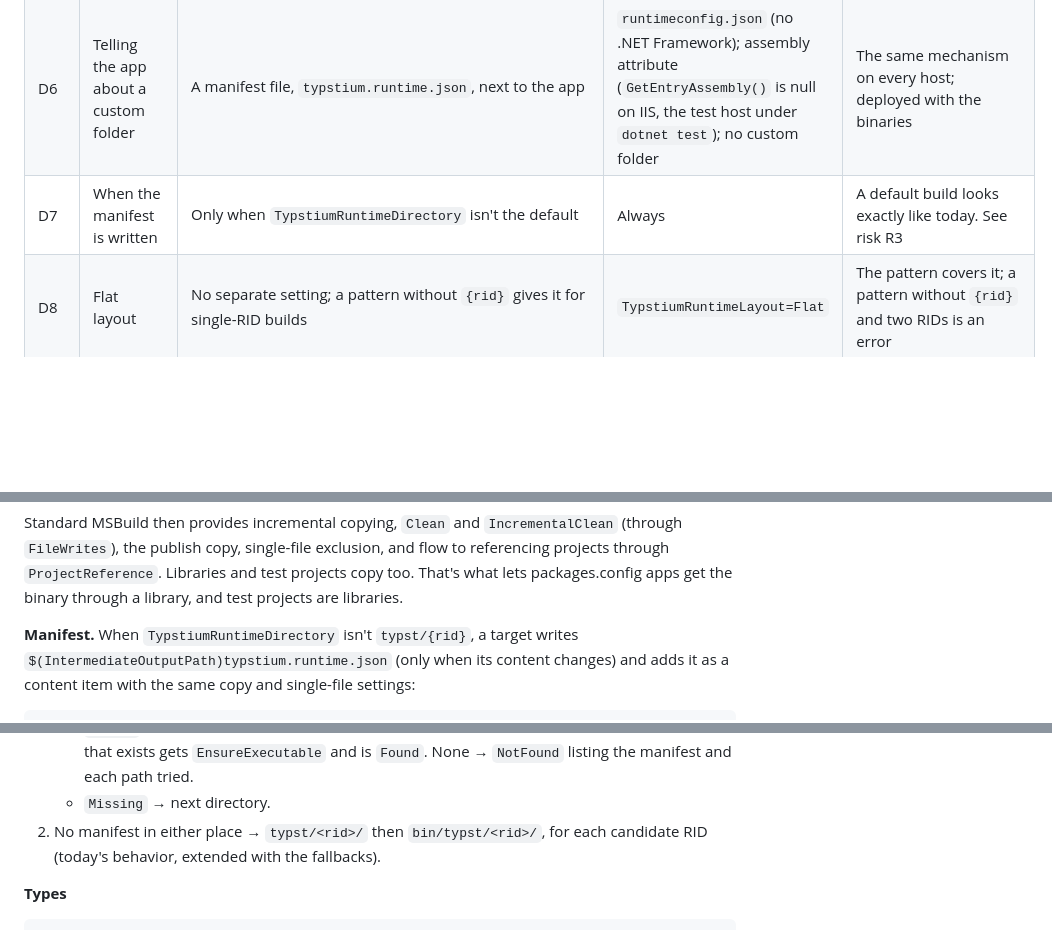
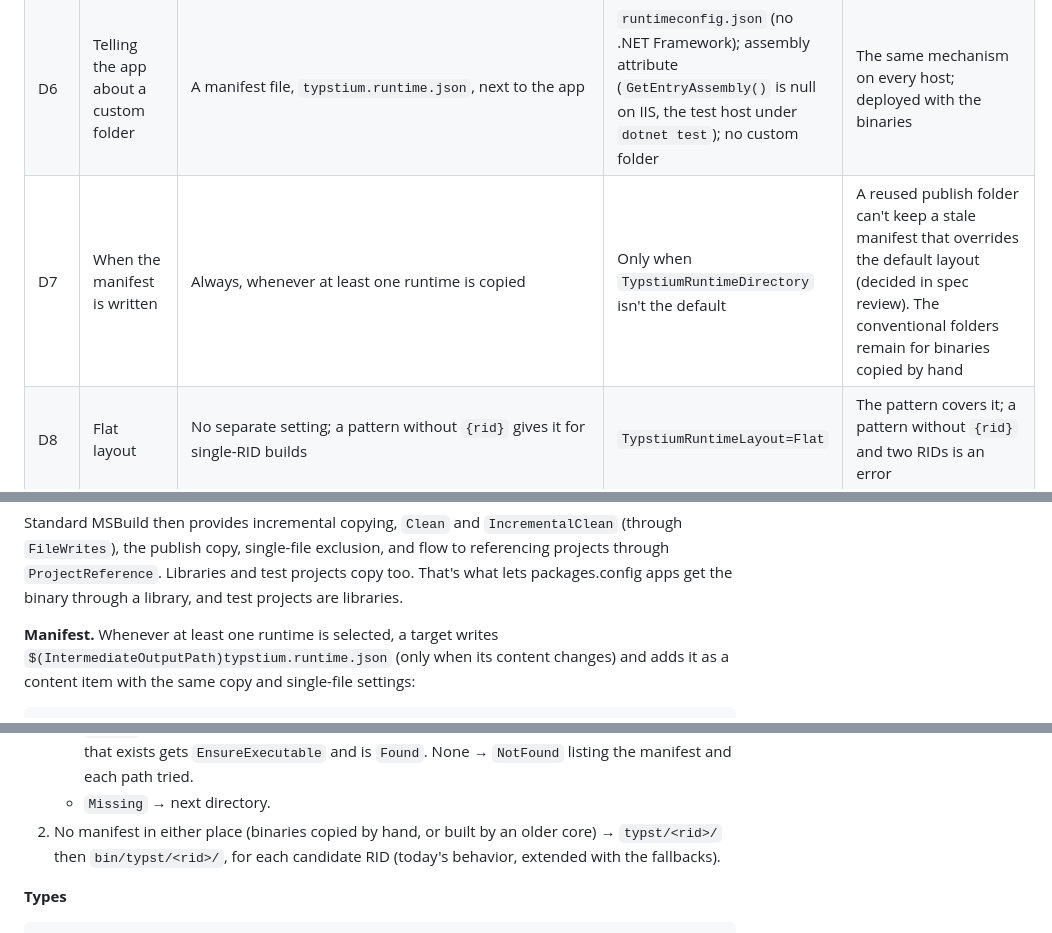
Before and after one commit to mgnslndh/Typstium, a Markdown page: docs/specs/runtime-packages.md, 3 parts joined by grey strips. Drawn GitHub-style; blank space fills up the shorter version.

Commit message:
Always write the runtime manifest
Co-Authored-By: Claude Opus 5.5 <noreply@anthropic.com>

```diff
--- a/docs/specs/runtime-packages.md
+++ b/docs/specs/runtime-packages.md
@@ -43,7 +43,7 @@ manual install, and the compiler should find it without configuration. This spec
 | D4 | Selecting binaries | Filter by `RuntimeIdentifier`; copy every referenced RID when none is set | Always copy all; a selector package | Lean single-RID publishes, and builds without a RID keep working (option B in brainstorming) |
 | D5 | Output folder | `TypstiumRuntimeDirectory`, a pattern relative to the output folder, default `typst/{rid}` | A fixed folder only | Avoids collisions such as an app's own `typst/` template folder |
 | D6 | Telling the app about a custom folder | A manifest file, `typstium.runtime.json`, next to the app | `runtimeconfig.json` (no .NET Framework); assembly attribute (`GetEntryAssembly()` is null on IIS, the test host under `dotnet test`); no custom folder | The same mechanism on every host; deployed with the binaries |
-| D7 | When the manifest is written | Only when `TypstiumRuntimeDirectory` isn't the default | Always | A default build looks exactly like today. See risk R3 |
+| D7 | When the manifest is written | Always, whenever at least one runtime is copied | Only when `TypstiumRuntimeDirectory` isn't the default | A reused publish folder can't keep a stale manifest that overrides the default layout (decided in spec review). The conventional folders remain for binaries copied by hand |
 | D8 | Flat layout | No separate setting; a pattern without `{rid}` gives it for single-RID builds | `TypstiumRuntimeLayout=Flat` | The pattern covers it; a pattern without `{rid}` and two RIDs is an error |
 | D9 | Manifest access in the locator | Typed: `ILocatorEnvironment.ReadRuntimeManifest(directory)` returning `RuntimeManifestResult`; validation in pure `RuntimeManifest.Parse` | `ReadAllText(path)` | Least capability; the security rules sit in one pure function that's easy to test exhaustively |
 | D10 | Manifest authority | A manifest, when present, is authoritative: conventional folders aren't searched | Manifest first, then conventional folders | A stale `typst/` folder from an earlier deploy can't win |
@@ -157,7 +157,7 @@ the publish copy, single-file exclusion, and flow to referencing projects throug
 Libraries and test projects copy too. That's what lets packages.config apps get the binary through a
 library, and test projects are libraries.
 
-**Manifest.** When `TypstiumRuntimeDirectory` isn't `typst/{rid}`, a target writes
+**Manifest.** Whenever at least one runtime is selected, a target writes
 `$(IntermediateOutputPath)typstium.runtime.json` (only when its content changes) and adds it as a content
 item with the same copy and single-file settings:
 
@@ -205,8 +205,8 @@ runtime `EnsureExecutable` remains the fallback (RS12).
    - `Loaded` → authoritative (D10): for each candidate RID in the manifest, the first executable that
      exists gets `EnsureExecutable` and is `Found`. None → `NotFound` listing the manifest and each path tried.
    - `Missing` → next directory.
-2. No manifest in either place → `typst/<rid>/` then `bin/typst/<rid>/`, for each candidate RID (today's
-   behavior, extended with the fallbacks).
+2. No manifest in either place (binaries copied by hand, or built by an older core) → `typst/<rid>/` then
+   `bin/typst/<rid>/`, for each candidate RID (today's behavior, extended with the fallbacks).
 
 **Types**
 
```
Also changed, not shown: other parts of docs/specs/runtime-packages.md (+2 -2 lines).
